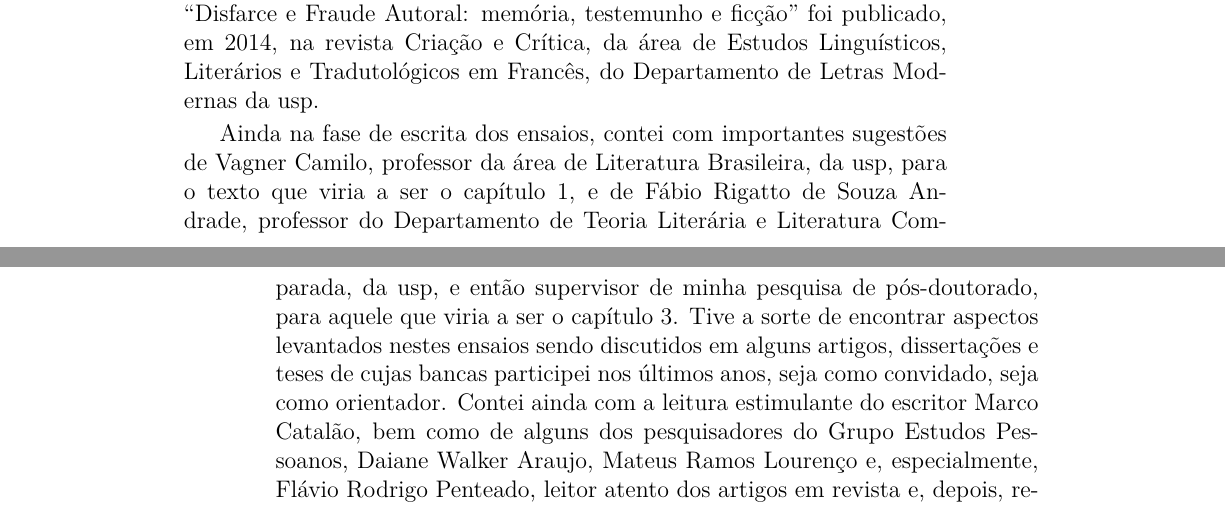
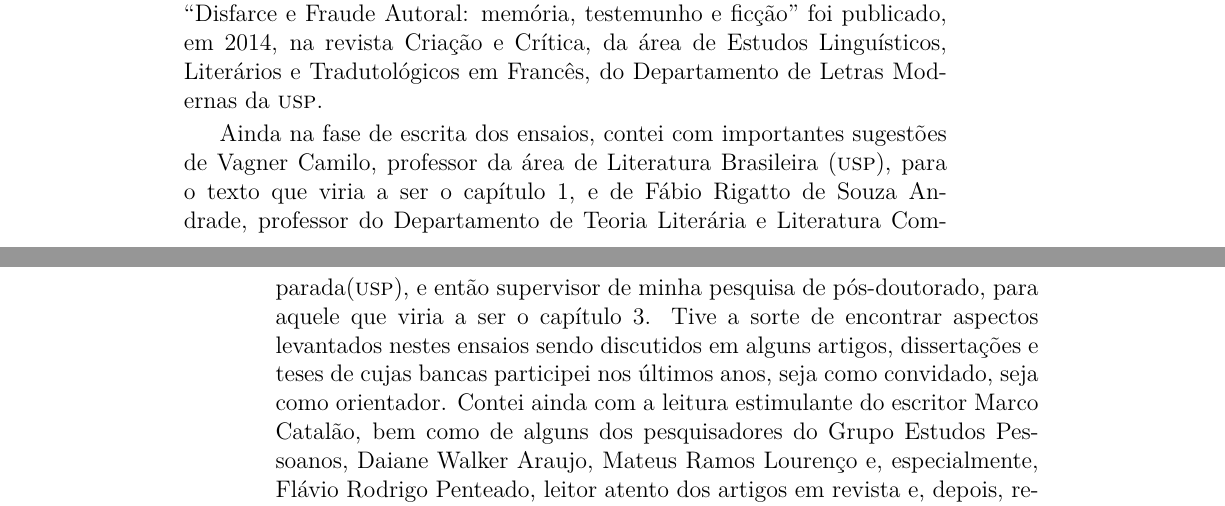
Before and after one commit to hedra-editora/caio_renascimentodoautor, a LaTeX thesis (LIVRO.tex, which reads NOTA.tex): two parts of pages 1 and 2 of 95, joined at a grey line, cut so that both start at the same text. Compiled offline with XeLaTeX; a LaTeX package or settings file that is missing is left out.

Commit message:
versal e aspas na nota preliminar

```diff
--- a/NOTA.tex
+++ b/NOTA.tex
@@ -7,7 +7,7 @@ Este livro compõe-se de quatro ensaios sobre uma das questões mais espinhosas
 
 Embora se trate de textos veiculados em circunstâncias distintas, sua concepção previu uma posterior reunião em livro. Três deles tiveram sua primeira versão nos anos de 2007 e 2008, quando, como pesquisador de pós-doutorado na \textsc{usp}, recebi uma bolsa da fapesp para que pudesse me dedicar com exclusividade a esse tema, e foram publicados, mediante revisão, em revistas especializadas. O ensaio restante teve a sua primeira versão escrita como desfecho da tese de doutorado que defendi na unicamp, em 2005.
 
-“Autoria e Heteronímia na moderna teoria da literatura” foi publicado, com outro título, em 2010, na revista Estudos Avançados, do Instituto de Estudos Avançados da usp. O segundo ensaio, “Depõe-se um rei, a paternidade do poema: ‘Chuva Oblíqua’ e a forma heteronímica em Fernando Pessoa”, é inédito. “Autor, Autoria e Autoridade: argumentação e ideologia em Roland Barthes” foi publicado, em 2012, na Revista Magma, do Departamento de Teoria Literária e Literatura Comparada da usp. Por fim, “Disfarce e Fraude Autoral: memória, testemunho e ficção” foi publicado, em 2014, na revista Criação e Crítica, da área de Estudos Linguísticos, Literários e Tradutológicos em Francês, do Departamento de Letras Modernas da usp.
+``Autoria e Heteronímia na moderna teoria da literatura'' foi publicado, com outro título, em 2010, na revista Estudos Avançados, do Instituto de Estudos Avançados da \textsc{usp}. O segundo ensaio, ``Depõe-se um rei, a paternidade do poema: `Chuva Oblíqua' e a forma heteronímica em Fernando Pessoa'', é inédito. ``Autor, Autoria e Autoridade: argumentação e ideologia em Roland Barthes'' foi publicado, em 2012, na Revista Magma, do Departamento de Teoria Literária e Literatura Comparada da \textsc{usp}. Por fim, ``Disfarce e Fraude Autoral: memória, testemunho e ficção'' foi publicado, em 2014, na revista Criação e Crítica, da área de Estudos Linguísticos, Literários e Tradutológicos em Francês, do Departamento de Letras Modernas da \textsc{usp}.
 
-Ainda na fase de escrita dos ensaios, contei com importantes sugestões de Vagner Camilo, professor da área de Literatura Brasileira, da usp, para o texto que viria a ser o capítulo 1, e de Fábio Rigatto de Souza Andrade, professor do Departamento de Teoria Literária e Literatura Comparada, da usp, e então supervisor de minha pesquisa de pós-doutorado, para aquele que viria a ser o capítulo 3. Tive a sorte de encontrar aspectos levantados nestes ensaios sendo discutidos em alguns artigos, dissertações e teses de cujas bancas participei nos últimos anos, seja como convidado, seja como orientador. Contei ainda com a leitura estimulante do escritor Marco Catalão, bem como de alguns dos pesquisadores do Grupo Estudos Pessoanos, Daiane Walker Araujo, Mateus Ramos Lourenço e, especialmente, Flávio Rodrigo Penteado, leitor atento dos artigos em revista e, depois, revisor atencioso do volume já reunido. A eles devo o meu agradecimento e a minha amizade. Agradeço, igualmente, ao Programa de Pós-Graduação em Literatura Portuguesa, nomeadamente à sua coordenadora, Profa. Annie Gisele Fernandes, que me ofereceu as condições de publicação. Com escrúpulo redobrado, apaguei algumas repetições dos textos, deixei outras, por julgá-las significativas, cortei passagens que o tempo me revelou serem desnecessárias, procurei sanar os lapsos e as imprecisões que vim encontrando e acrescentei-lhes algumas linhas.
+Ainda na fase de escrita dos ensaios, contei com importantes sugestões de Vagner Camilo, professor da área de Literatura Brasileira (\textsc{usp}), para o texto que viria a ser o capítulo 1, e de Fábio Rigatto de Souza Andrade, professor do Departamento de Teoria Literária e Literatura Comparada(\textsc{usp}), e então supervisor de minha pesquisa de pós-doutorado, para aquele que viria a ser o capítulo 3. Tive a sorte de encontrar aspectos levantados nestes ensaios sendo discutidos em alguns artigos, dissertações e teses de cujas bancas participei nos últimos anos, seja como convidado, seja como orientador. Contei ainda com a leitura estimulante do escritor Marco Catalão, bem como de alguns dos pesquisadores do Grupo Estudos Pessoanos, Daiane Walker Araujo, Mateus Ramos Lourenço e, especialmente, Flávio Rodrigo Penteado, leitor atento dos artigos em revista e, depois, revisor atencioso do volume já reunido. A eles devo o meu agradecimento e a minha amizade. Agradeço, igualmente, ao Programa de Pós-Graduação em Literatura Portuguesa, nomeadamente à sua coordenadora, Profa. Annie Gisele Fernandes, que me ofereceu as condições de publicação. Com escrúpulo redobrado, apaguei algumas repetições dos textos, deixei outras, por julgá-las significativas, cortei passagens que o tempo me revelou serem desnecessárias, procurei sanar os lapsos e as imprecisões que vim encontrando e acrescentei-lhes algumas linhas.
 
```
Also changed, not shown: NOTA.tex (4 more changed lines), 1 other file.
